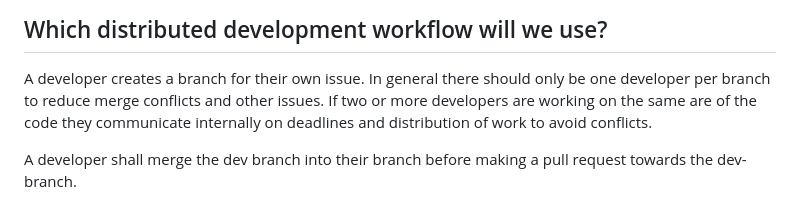
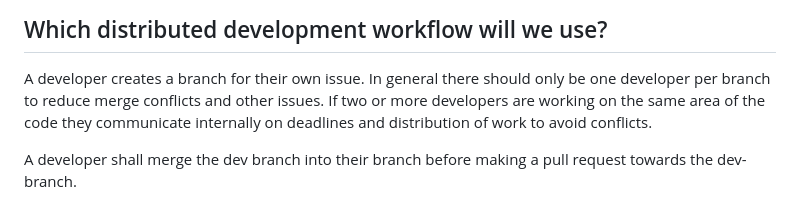
Before and after one commit to ITUDevUps/devUps, a Markdown page: contributing.md, the part around the change. Drawn GitHub-style.

```diff
--- a/contributing.md
+++ b/contributing.md
@@ -40,7 +40,7 @@ The main reason is that it remains visible in the history who did what and when.
 
 A developer creates a branch for their own issue.
 In general there should only be one developer per branch to reduce merge conflicts and other issues.
-If two or more developers are working on the same are of the code they communicate internally on deadlines and distribution of work to avoid conflicts.
+If two or more developers are working on the same area of the code they communicate internally on deadlines and distribution of work to avoid conflicts.
 
 A developer shall merge the dev branch into their branch before making a pull request towards the dev-branch.
 
```
